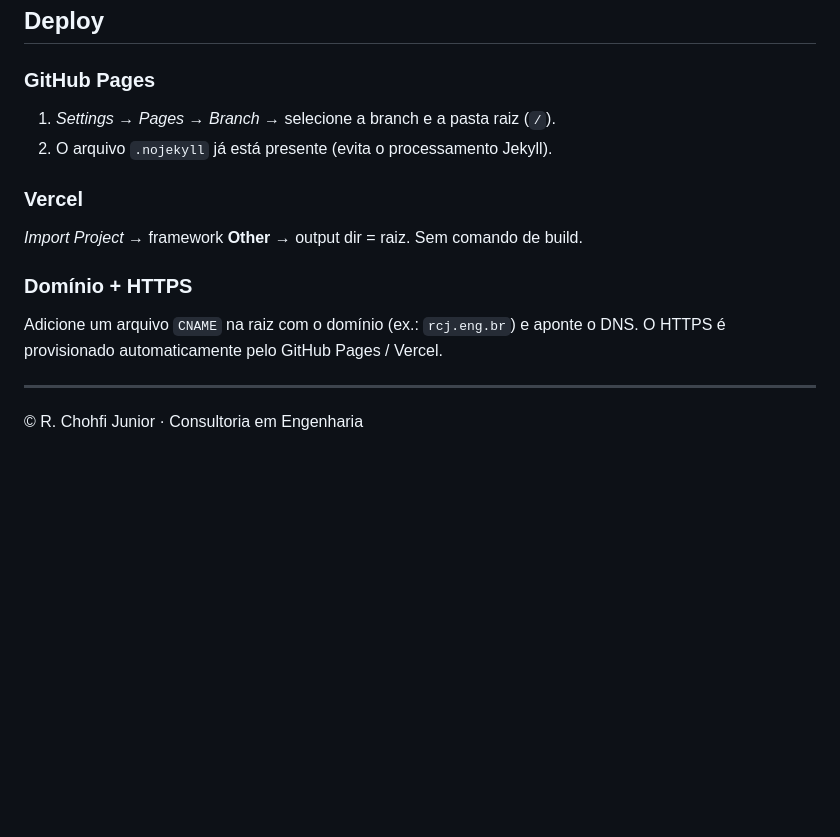
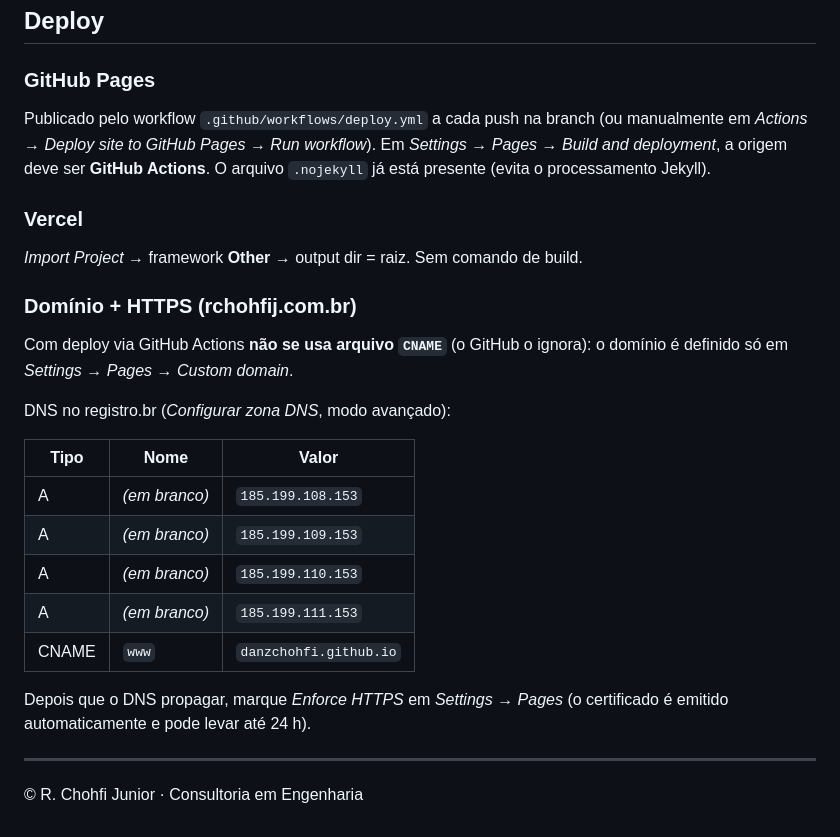
Before and after one commit to danzchohfi/rchohfij, a Markdown page: README.md, the part around the change. GitHub-like rendering; blank space fills up the shorter version.

Commit message:
Corrige instruções de domínio no README (rchohfij.com.br)
Com o deploy via GitHub Actions o arquivo CNAME é ignorado; o domínio
é definido em Settings → Pages → Custom domain. Documenta os registros
DNS do registro.br e a origem "GitHub Actions" do Pages.

Co-Authored-By: Claude Opus 5.5 <noreply@anthropic.com>
Claude-Session: https://claude.ai/code/session_01KuwheZrqcNE7aoMHNFwRjU

```diff
--- a/README.md
+++ b/README.md
@@ -68,15 +68,30 @@ assets/
 ## Deploy
 
 ### GitHub Pages
-1. *Settings → Pages → Branch* → selecione a branch e a pasta raiz (`/`).
-2. O arquivo `.nojekyll` já está presente (evita o processamento Jekyll).
+Publicado pelo workflow `.github/workflows/deploy.yml` a cada push na branch
+(ou manualmente em *Actions → Deploy site to GitHub Pages → Run workflow*).
+Em *Settings → Pages → Build and deployment*, a origem deve ser **GitHub Actions**.
+O arquivo `.nojekyll` já está presente (evita o processamento Jekyll).
 
 ### Vercel
 *Import Project* → framework **Other** → output dir = raiz. Sem comando de build.
 
-### Domínio + HTTPS
-Adicione um arquivo `CNAME` na raiz com o domínio (ex.: `rcj.eng.br`) e aponte o DNS.
-O HTTPS é provisionado automaticamente pelo GitHub Pages / Vercel.
+### Domínio + HTTPS (rchohfij.com.br)
+Com deploy via GitHub Actions **não se usa arquivo `CNAME`** (o GitHub o ignora): o domínio
+é definido só em *Settings → Pages → Custom domain*.
+
+DNS no registro.br (*Configurar zona DNS*, modo avançado):
+
+| Tipo  | Nome           | Valor                       |
+|-------|----------------|-----------------------------|
+| A     | *(em branco)*  | `185.199.108.153`           |
+| A     | *(em branco)*  | `185.199.109.153`           |
+| A     | *(em branco)*  | `185.199.110.153`           |
+| A     | *(em branco)*  | `185.199.111.153`           |
+| CNAME | `www`          | `danzchohfi.github.io`      |
+
+Depois que o DNS propagar, marque *Enforce HTTPS* em *Settings → Pages*
+(o certificado é emitido automaticamente e pode levar até 24 h).
 
 ---
 
```
